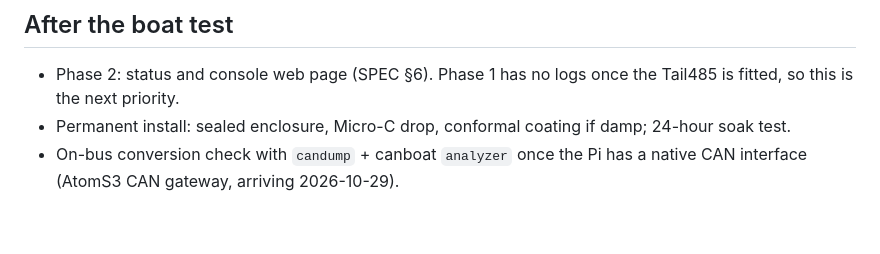
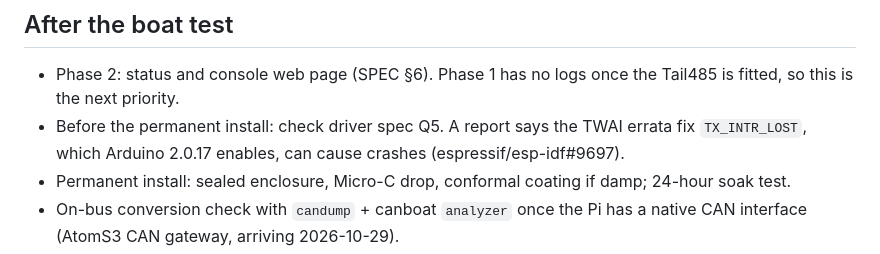
Before and after one commit to jtroyer76/N2k.AIS_Gateway, a Markdown page: docs/TESTING.md, the part around the change. Drawn GitHub-style; blank space fills up the shorter version.

Commit message:
docs: check TX_INTR_LOST crash report before permanent install

```diff
--- a/docs/TESTING.md
+++ b/docs/TESTING.md
@@ -115,6 +115,7 @@ Boat computer: **nootka-pc** (the boat's permanent Windows 11 PC, not a laptop),
 
 ## After the boat test
 - Phase 2: status and console web page (SPEC §6). Phase 1 has no logs once the Tail485 is fitted, so this is the next priority.
+- Before the permanent install: check driver spec Q5. A report says the TWAI errata fix `TX_INTR_LOST`, which Arduino 2.0.17 enables, can cause crashes (espressif/esp-idf#9697).
 - Permanent install: sealed enclosure, Micro-C drop, conformal coating if damp; 24-hour soak test.
 - On-bus conversion check with `candump` + canboat `analyzer` once the Pi has a native CAN interface (AtomS3 CAN gateway, arriving 2026-10-29).
 - Publish the driver repo to GitHub once proven; switch `lib_deps` to a tag.
```
